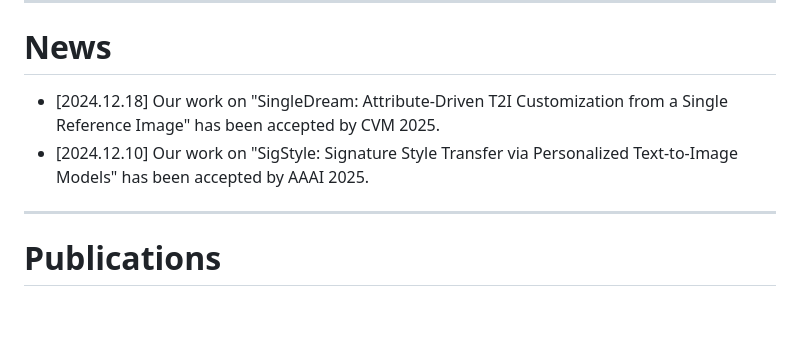
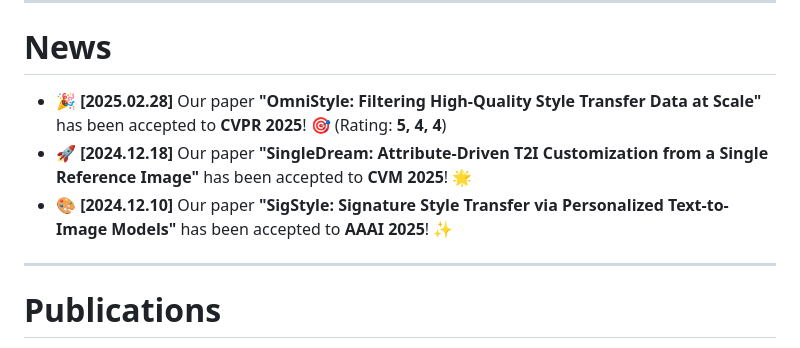
Before and after one commit to wangyePHD/wangyePHD.github.io, a Markdown page: _pages/about.md, the part around the change. Drawn GitHub-style; blank space fills up the shorter version.

```diff
--- a/_pages/about.md
+++ b/_pages/about.md
@@ -20,9 +20,9 @@ In addition, I am the founder and primary presenter of [PaperABC](https://space.
 
 News
 ======
-* [2024.12.18] Our work on "SingleDream: Attribute-Driven T2I Customization from a Single Reference Image" has been accepted by CVM 2025.
-* [2024.12.10] Our work on "SigStyle: Signature Style Transfer via Personalized Text-to-Image Models" has been accepted by AAAI 2025.
-
+- 🎉 **[2025.02.28]** Our paper **"OmniStyle: Filtering High-Quality Style Transfer Data at Scale"** has been accepted to **CVPR 2025**! 🎯 (Rating: **5, 4, 4**)
+- 🚀 **[2024.12.18]** Our paper **"SingleDream: Attribute-Driven T2I Customization from a Single Reference Image"** has been accepted to **CVM 2025**! 🌟
+- 🎨 **[2024.12.10]** Our paper **"SigStyle: Signature Style Transfer via Personalized Text-to-Image Models"** has been accepted to **AAAI 2025**! ✨
 
 ---
 
```
